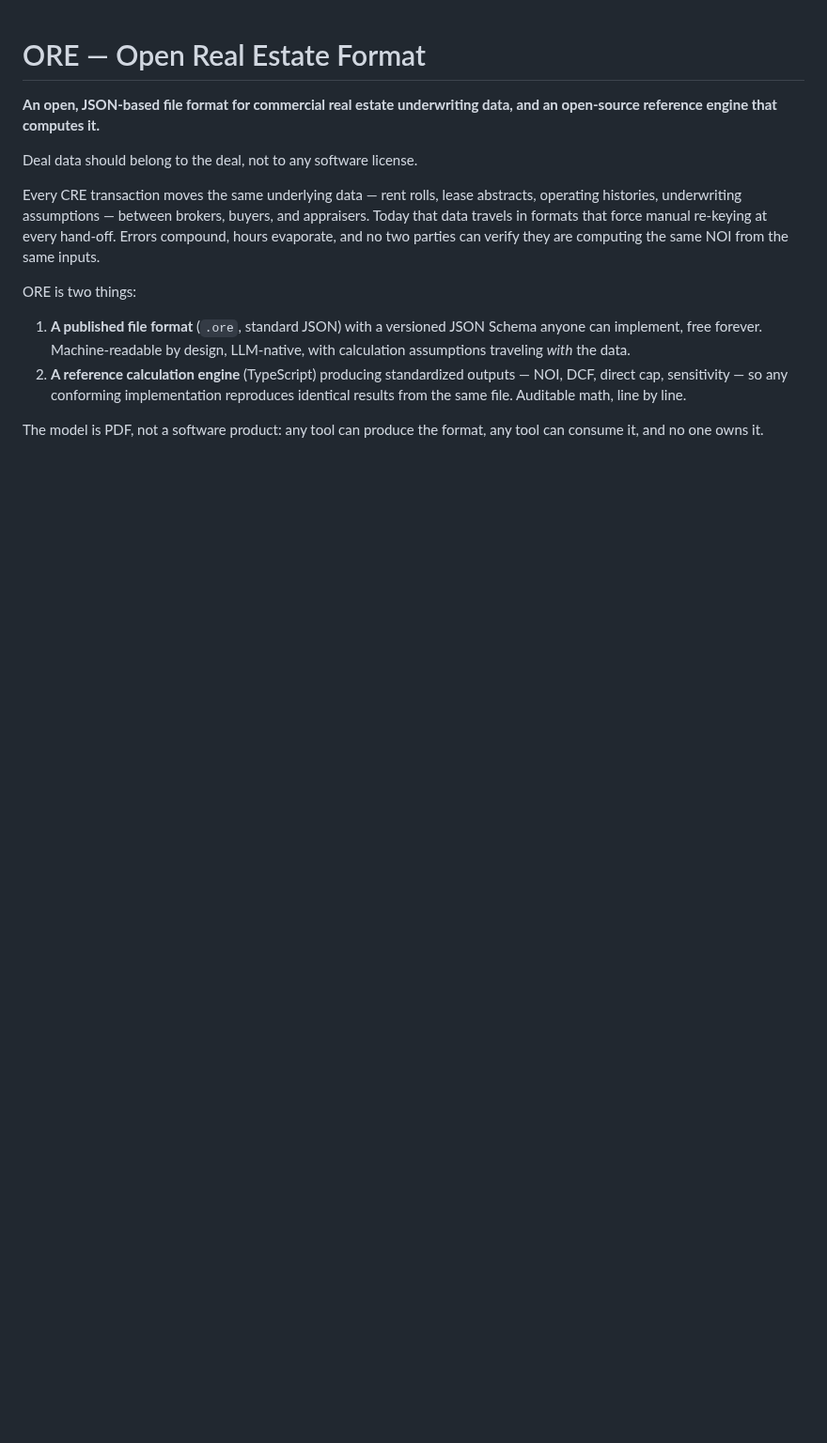
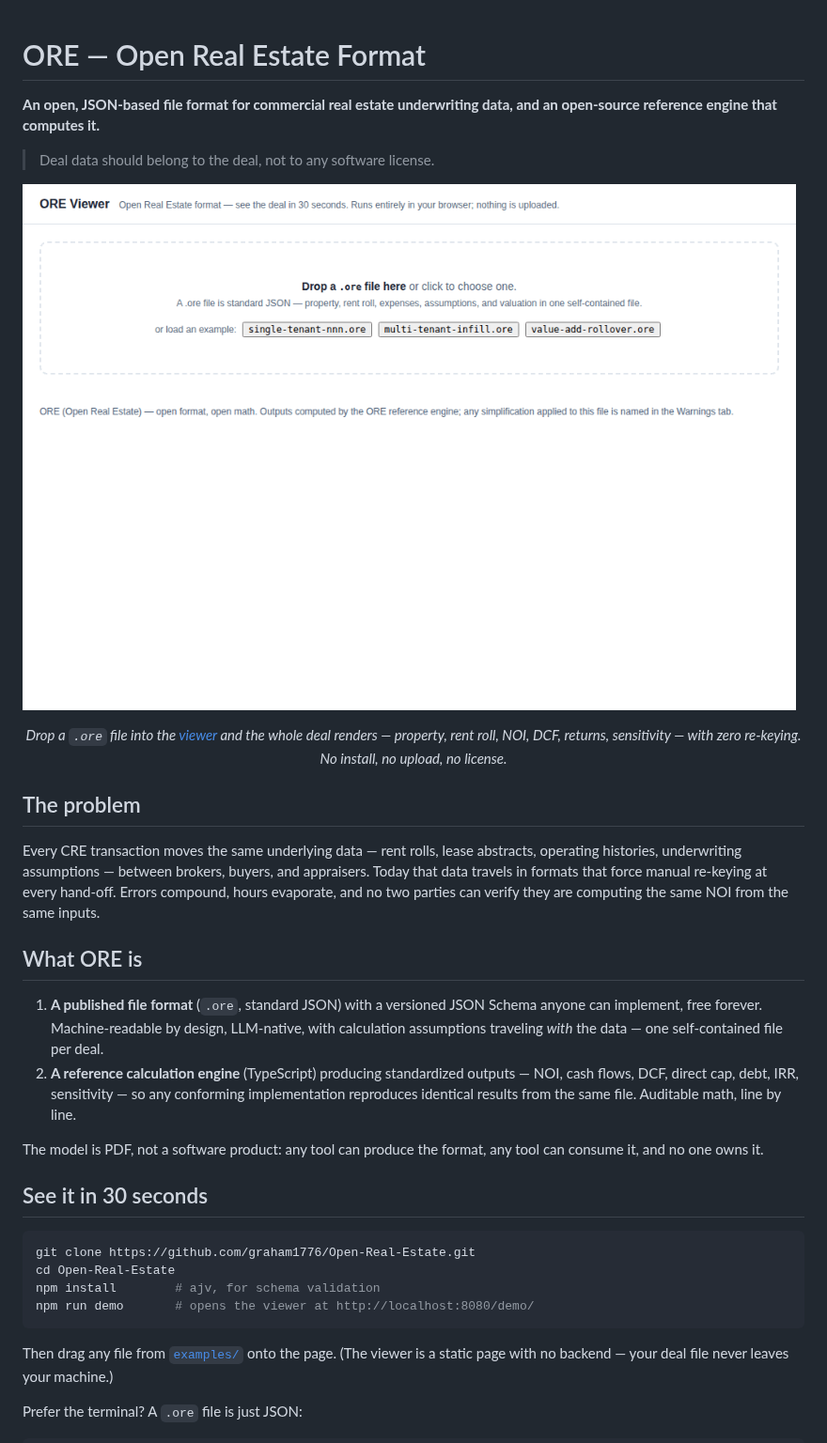
Before and after one commit to graham1776/Open-Real-Estate, a Markdown page: README.md, the part around one of its changes. Shown at 94% size. GitHub-like rendering; pictures changed too: docs/images/viewer-demo.gif (added); blank space fills up the shorter version.

````diff
--- a/README.md
+++ b/README.md
@@ -3,7 +3,13 @@
 **An open, JSON-based file format for commercial real estate underwriting data, and
 an open-source reference engine that computes it.**
 
-Deal data should belong to the deal, not to any software license.
+> Deal data should belong to the deal, not to any software license.
+
+![The ORE viewer: drop a .ore file and see the deal — summary, rent roll, computed DCF, returns, and warnings — in seconds, entirely in the browser.](docs/images/viewer-demo.gif)
+
+<p align="center"><em>Drop a <code>.ore</code> file into the <a href="demo/">viewer</a> and the whole deal renders — property, rent roll, NOI, DCF, returns, sensitivity — with zero re-keying. No install, no upload, no license.</em></p>
+
+## The problem
 
 Every CRE transaction moves the same underlying data — rent rolls, lease abstracts,
 operating histories, underwriting assumptions — between brokers, buyers, and
@@ -11,15 +17,30 @@ appraisers. Today that data travels in formats that force manual re-keying at ev
 hand-off. Errors compound, hours evaporate, and no two parties can verify they are
 computing the same NOI from the same inputs.
 
-ORE is two things:
+## What ORE is
 
 1. **A published file format** (`.ore`, standard JSON) with a versioned JSON Schema
    anyone can implement, free forever. Machine-readable by design, LLM-native, with
-   calculation assumptions traveling *with* the data.
+   calculation assumptions traveling *with* the data — one self-contained file per deal.
 2. **A reference calculation engine** (TypeScript) producing standardized outputs —
-   NOI, DCF, direct cap, sensitivity — so any conforming implementation reproduces
-   identical results from the same file. Auditable math, line by line.
+   NOI, cash flows, DCF, direct cap, debt, IRR, sensitivity — so any conforming
+   implementation reproduces identical results from the same file. Auditable math,
+   line by line.
 
 The model is PDF, not a software product: any tool can produce the format, any tool
 can consume it, and no one owns it.
 
+## See it in 30 seconds
+
+```bash
+git clone https://github.com/graham1776/Open-Real-Estate.git
+cd Open-Real-Estate
+npm install        # ajv, for schema validation
+npm run demo       # opens the viewer at http://localhost:8080/demo/
+```
+
+Then drag any file from [`examples/`](examples/) onto the page. (The viewer is a
+static page with no backend — your deal file never leaves your machine.)
+
+Prefer the terminal? A `.ore` file is just JSON:
+
````
Also changed, not shown: other parts of README.md (+39 -9 lines), spec/README.md (+3 -0 lines), docs/images/viewer-outputs.png (added), 3 other files.
